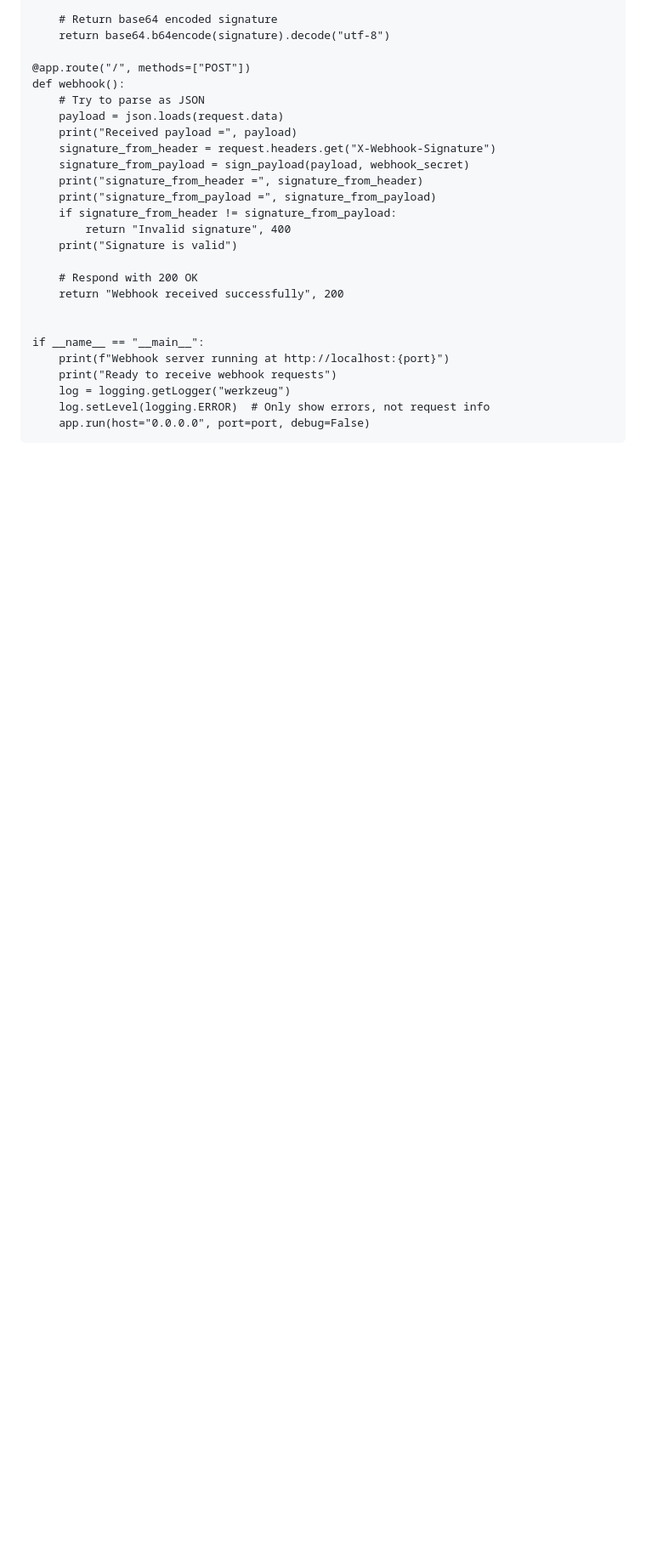
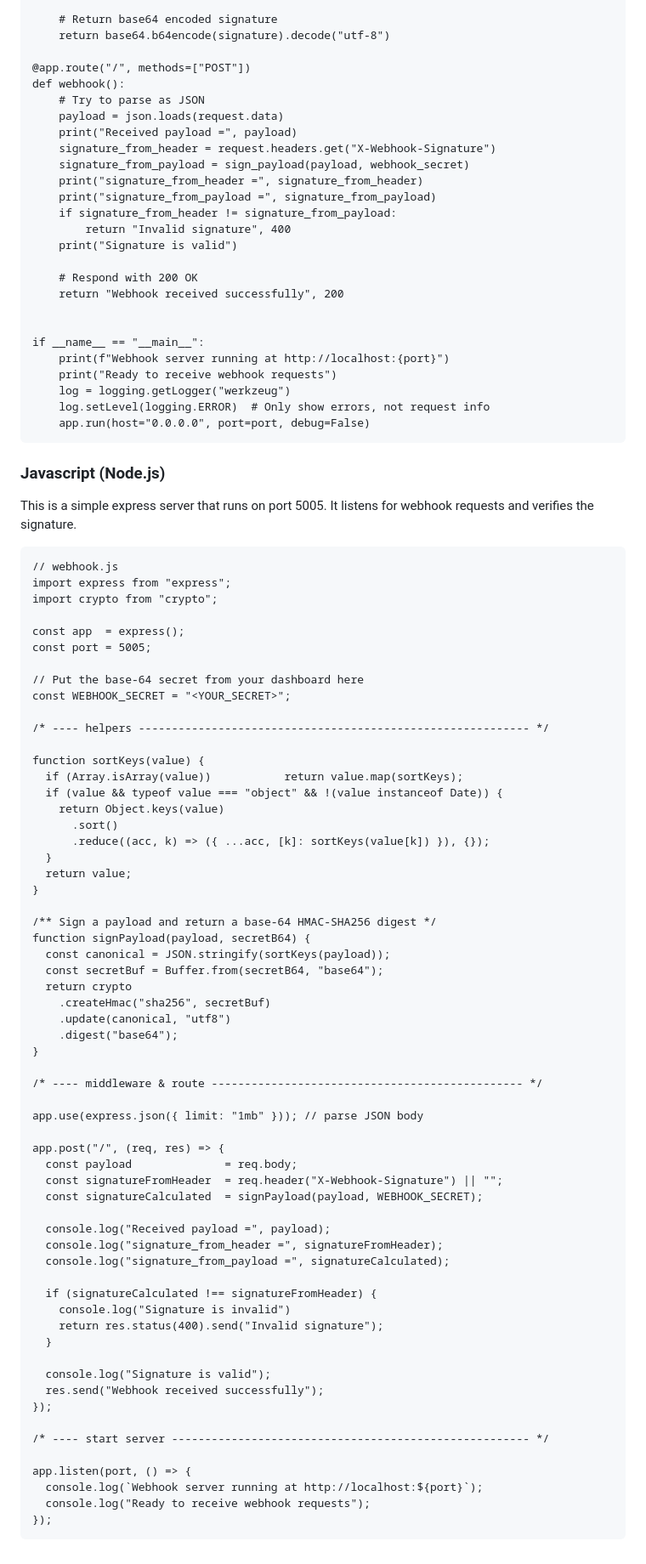
Before and after one commit to tp02ga/attendee, a Markdown page: docs/webhooks.md, the part around the change. Shown: that part at 85% size. Drawn GitHub-style; blank space fills up the shorter version.

Commit message:
add node js example

````diff
--- a/docs/webhooks.md
+++ b/docs/webhooks.md
@@ -134,3 +134,70 @@ if __name__ == "__main__":
     log.setLevel(logging.ERROR)  # Only show errors, not request info
     app.run(host="0.0.0.0", port=port, debug=False)
 ```
+
+### Javascript (Node.js)
+
+This is a simple express server that runs on port 5005. It listens for webhook requests and verifies the signature.
+
+```
+// webhook.js
+import express from "express";
+import crypto from "crypto";
+
+const app  = express();
+const port = 5005;
+
+// Put the base‑64 secret from your dashboard here
+const WEBHOOK_SECRET = "<YOUR_SECRET>";
+
+/* ---- helpers ----------------------------------------------------------- */
+
+function sortKeys(value) {
+  if (Array.isArray(value))           return value.map(sortKeys);
+  if (value && typeof value === "object" && !(value instanceof Date)) {
+    return Object.keys(value)
+      .sort()
+      .reduce((acc, k) => ({ ...acc, [k]: sortKeys(value[k]) }), {});
+  }
+  return value;
+}
+
+/** Sign a payload and return a base‑64 HMAC‑SHA256 digest */
+function signPayload(payload, secretB64) {
+  const canonical = JSON.stringify(sortKeys(payload));
+  const secretBuf = Buffer.from(secretB64, "base64");
+  return crypto
+    .createHmac("sha256", secretBuf)
+    .update(canonical, "utf8")
+    .digest("base64");
+}
+
+/* ---- middleware & route ----------------------------------------------- */
+
+app.use(express.json({ limit: "1mb" })); // parse JSON body
+
+app.post("/", (req, res) => {
+  const payload              = req.body;
+  const signatureFromHeader  = req.header("X-Webhook-Signature") || "";
+  const signatureCalculated  = signPayload(payload, WEBHOOK_SECRET);
+
+  console.log("Received payload =", payload);
+  console.log("signature_from_header =", signatureFromHeader);
+  console.log("signature_from_payload =", signatureCalculated);
+
+  if (signatureCalculated !== signatureFromHeader) {
+    console.log("Signature is invalid")
+    return res.status(400).send("Invalid signature");
+  }
+
+  console.log("Signature is valid");
+  res.send("Webhook received successfully");
+});
+
+/* ---- start server ------------------------------------------------------ */
+
+app.listen(port, () => {
+  console.log(`Webhook server running at http://localhost:${port}`);
+  console.log("Ready to receive webhook requests");
+});
+```
````
